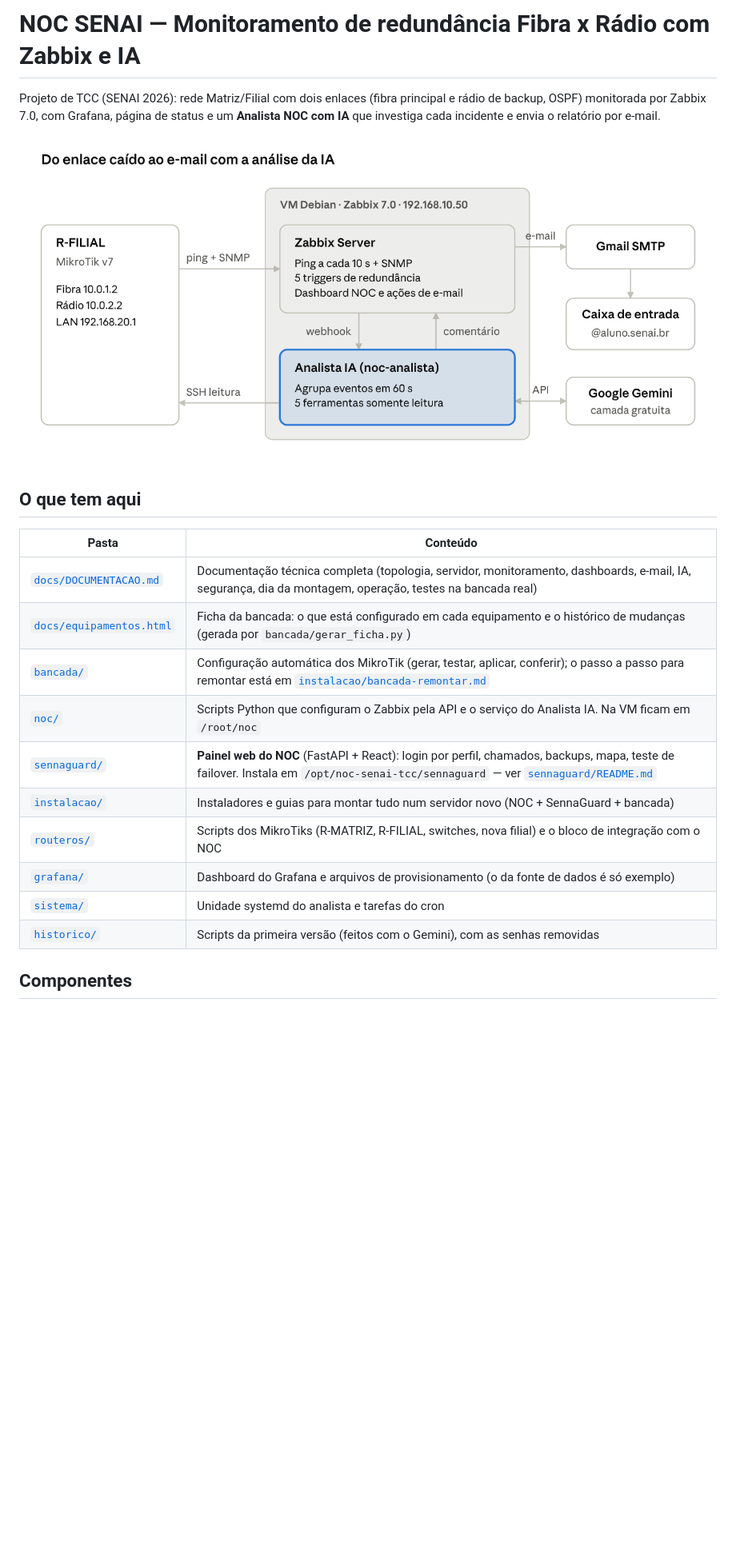
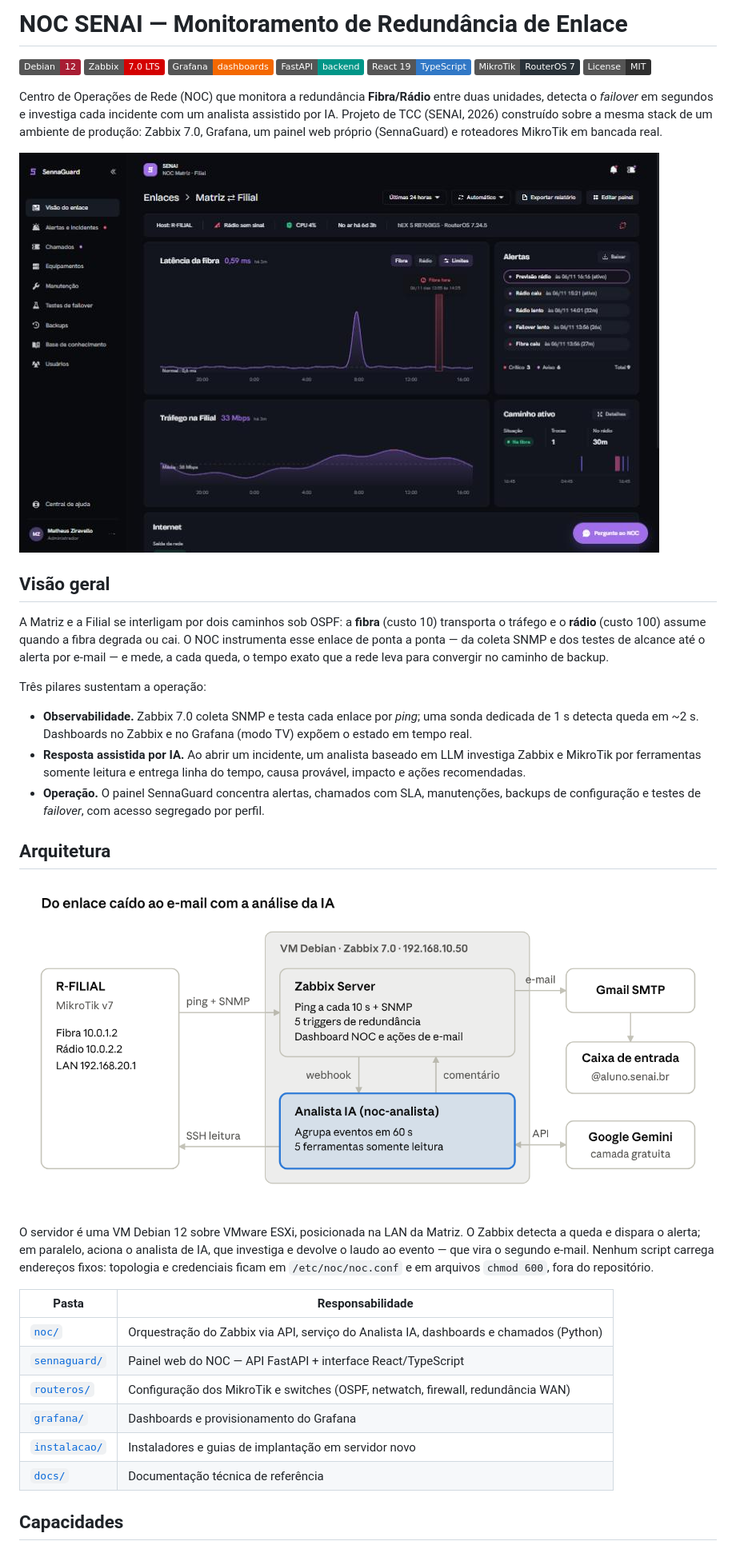
Before and after one commit to MathZiraA/noc-senai-tcc, a Markdown page: README.md, the part around one of its changes. Shown at 80% size. Rendered like a GitHub page; pictures changed too: docs/img/painel.jpg (added); badges without logos; blank space fills up the shorter version.

```diff
--- a/README.md
+++ b/README.md
@@ -1,23 +1,41 @@
-# NOC SENAI — Monitoramento de redundância Fibra x Rádio com Zabbix e IA
+# NOC SENAI — Monitoramento de Redundância de Enlace
 
-Projeto de TCC (SENAI 2026): rede Matriz/Filial com dois enlaces (fibra principal e rádio de backup, OSPF) monitorada por Zabbix 7.0, com Grafana, página de status e um **Analista NOC com IA** que investiga cada incidente e envia o relatório por e-mail.
+![Debian 12](https://img.shields.io/badge/Debian-12-A81D33?logo=debian&logoColor=white)
+![Zabbix 7.0 LTS](https://img.shields.io/badge/Zabbix-7.0_LTS-D40000?logo=zabbix&logoColor=white)
+![Grafana](https://img.shields.io/badge/Grafana-dashboards-F46800?logo=grafana&logoColor=white)
+![FastAPI](https://img.shields.io/badge/FastAPI-backend-009688?logo=fastapi&logoColor=white)
+![React](https://img.shields.io/badge/React_19-TypeScript-3178C6?logo=react&logoColor=white)
+![RouterOS 7](https://img.shields.io/badge/MikroTik-RouterOS_7-293239?logo=mikrotik&logoColor=white)
+![License: MIT](https://img.shields.io/badge/License-MIT-2f2f2f)
 
-![Arquitetura](docs/arquitetura.png)
+Centro de Operações de Rede (NOC) que monitora a redundância **Fibra/Rádio** entre duas unidades, detecta o *failover* em segundos e investiga cada incidente com um analista assistido por IA. Projeto de TCC (SENAI, 2026) construído sobre a mesma stack de um ambiente de produção: Zabbix 7.0, Grafana, um painel web próprio (SennaGuard) e roteadores MikroTik em bancada real.
 
-## O que tem aqui
+![Painel do NOC — visão do enlace em tempo real](docs/img/painel.jpg)
 
-| Pasta | Conteúdo |
+## Visão geral
+
+A Matriz e a Filial se interligam por dois caminhos sob OSPF: a **fibra** (custo 10) transporta o tráfego e o **rádio** (custo 100) assume quando a fibra degrada ou cai. O NOC instrumenta esse enlace de ponta a ponta — da coleta SNMP e dos testes de alcance até o alerta por e-mail — e mede, a cada queda, o tempo exato que a rede leva para convergir no caminho de backup.
+
+Três pilares sustentam a operação:
+
+- **Observabilidade.** Zabbix 7.0 coleta SNMP e testa cada enlace por *ping*; uma sonda dedicada de 1 s detecta queda em ~2 s. Dashboards no Zabbix e no Grafana (modo TV) expõem o estado em tempo real.
+- **Resposta assistida por IA.** Ao abrir um incidente, um analista baseado em LLM investiga Zabbix e MikroTik por ferramentas somente leitura e entrega linha do tempo, causa provável, impacto e ações recomendadas.
+- **Operação.** O painel SennaGuard concentra alertas, chamados com SLA, manutenções, backups de configuração e testes de *failover*, com acesso segregado por perfil.
+
+## Arquitetura
+
+![Arquitetura do NOC, do enlace ao alerta](docs/arquitetura.png)
+
+O servidor é uma VM Debian 12 sobre VMware ESXi, posicionada na LAN da Matriz. O Zabbix detecta a queda e dispara o alerta; em paralelo, aciona o analista de IA, que investiga e devolve o laudo ao evento — que vira o segundo e-mail. Nenhum script carrega endereços fixos: topologia e credenciais ficam em `/etc/noc/noc.conf` e em arquivos `chmod 600`, fora do repositório.
+
+| Pasta | Responsabilidade |
 | --- | --- |
-| [`docs/DOCUMENTACAO.md`](docs/DOCUMENTACAO.md) | Documentação técnica completa (topologia, servidor, monitoramento, dashboards, e-mail, IA, segurança, dia da montagem, operação, testes na bancada real) |
-| [`docs/equipamentos.html`](docs/equipamentos.html) | Ficha da bancada: o que está configurado em cada equipamento e o histórico de mudanças (gerada por `bancada/gerar_ficha.py`) |
-| [`bancada/`](bancada) | Configuração automática dos MikroTik (gerar, testar, aplicar, conferir); o passo a passo para remontar está em [`instalacao/bancada-remontar.md`](instalacao/bancada-remontar.md) |
-| [`noc/`](noc) | Scripts Python que configuram o Zabbix pela API e o serviço do Analista IA. Na VM ficam em `/root/noc` |
-| [`sennaguard/`](sennaguard) | **Painel web do NOC** (FastAPI + React): login por perfil, chamados, backups, mapa, teste de failover. Instala em `/opt/noc-senai-tcc/sennaguard` — ver [`sennaguard/README.md`](sennaguard/README.md) |
-| [`instalacao/`](instalacao) | Instaladores e guias para montar tudo num servidor novo (NOC + SennaGuard + bancada) |
-| [`routeros/`](routeros) | Scripts dos MikroTiks (R-MATRIZ, R-FILIAL, switches, nova filial) e o bloco de integração com o NOC |
-| [`grafana/`](grafana) | Dashboard do Grafana e arquivos de provisionamento (o da fonte de dados é só exemplo) |
-| [`sistema/`](sistema) | Unidade systemd do analista e tarefas do cron |
-| [`historico/`](historico) | Scripts da primeira versão (feitos com o Gemini), com as senhas removidas |
+| [`noc/`](noc) | Orquestração do Zabbix via API, serviço do Analista IA, dashboards e chamados (Python) |
+| [`sennaguard/`](sennaguard) | Painel web do NOC — API FastAPI + interface React/TypeScript |
+| [`routeros/`](routeros) | Configuração dos MikroTik e switches (OSPF, netwatch, firewall, redundância WAN) |
+| [`grafana/`](grafana) | Dashboards e provisionamento do Grafana |
+| [`instalacao/`](instalacao) | Instaladores e guias de implantação em servidor novo |
+| [`docs/`](docs/DOCUMENTACAO.md) | Documentação técnica de referência |
 
-## Componentes
+## Capacidades
 
```
Also changed, not shown: other parts of README.md (+45 -37 lines), docs/DOCUMENTACAO.md (+24 -34 lines), sennaguard/README.md (+8 -2 lines), docs/img/login.jpg (added).
